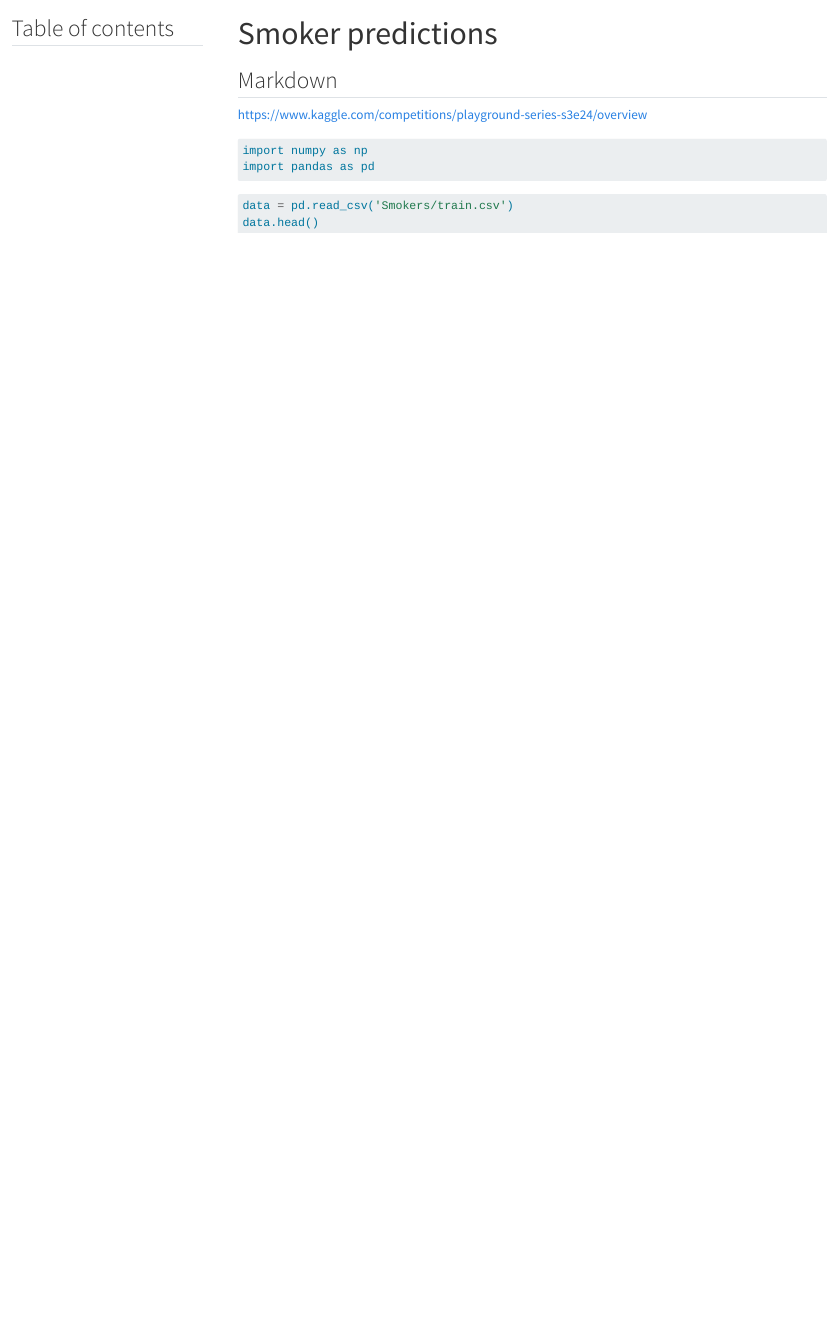
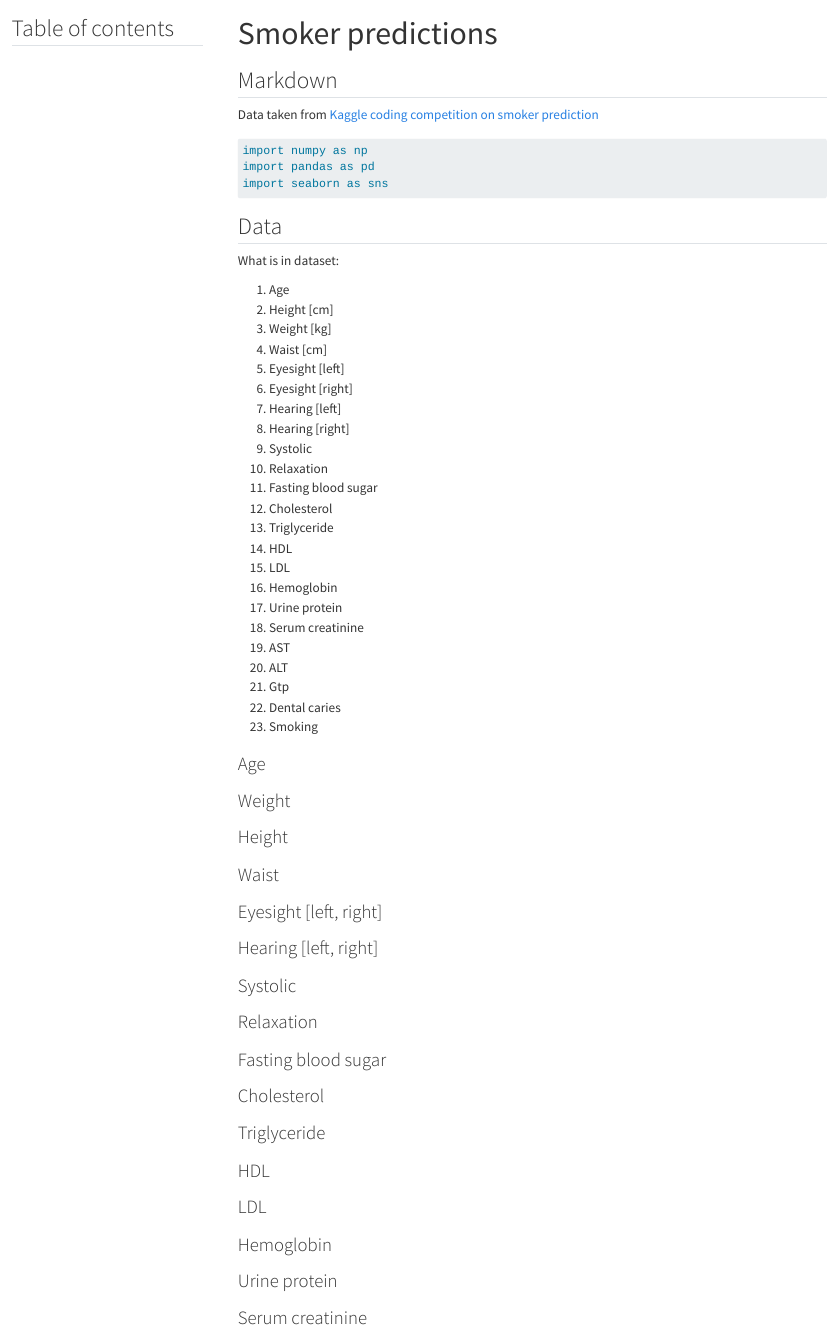
Before and after one commit to TerryBool/smoker-prediction, a Quarto document (SmokerPrediction.qmd): the page in a window 1100 px wide, from its top. Rendered offline with R 4.5, knitr and Pandoc in place of Quarto, with nearby package versions; the code chunks are not run, so their results and figures are left out; menus at the side of the page are left out.

Commit message:
Nothing interesting

````diff
--- a/SmokerPrediction.qmd
+++ b/SmokerPrediction.qmd
@@ -7,15 +7,88 @@ toc-title: "Table of contents"
 
 ## Markdown
 
-https://www.kaggle.com/competitions/playground-series-s3e24/overview
+Data taken from [Kaggle coding competition on smoker prediction](https://www.kaggle.com/competitions/playground-series-s3e24/overview)
 
 ``` {python}
 import numpy as np
 import pandas as pd
+import seaborn as sns
 ```
 
 
+```{python, echo=FALSE}
+#| echo: false
+data = pd.read_csv('Smokers/train.csv', index_col=None)
+```
+
 ```{python}
-data = pd.read_csv('Smokers/train.csv')
+#| echo: false
 data.head()
 ```
+```{python}
+#| echo: false
+data.info()
+```
+```{python}
+#| echo: false
+data.describe()
+```
+
+## Data
+What is in dataset:
+
+1. Age
+2. Height [cm]
+3. Weight [kg]
+4. Waist [cm]
+5. Eyesight [left]
+6. Eyesight [right]
+7. Hearing [left]
+8. Hearing [right]
+9. Systolic
+10. Relaxation
+11. Fasting blood sugar
+12. Cholesterol
+13. Triglyceride
+14. HDL
+15. LDL
+16. Hemoglobin
+17. Urine protein
+18. Serum creatinine
+19. AST
+20. ALT
+21. Gtp
+22. Dental caries
+23. Smoking
+
+### Age
+
+### Weight
+
+### Height
+
+### Waist
+
+### Eyesight [left, right]
+
+### Hearing [left, right]
+
+### Systolic
+
+### Relaxation
+
+### Fasting blood sugar
+
+### Cholesterol
+
+### Triglyceride
+
+### HDL
+
+### LDL
+
+### Hemoglobin
+
+### Urine protein
+
+### Serum creatinine
````
Also changed, not shown: SmokerPrediction.html, SmokerPrediction.qmd (10 more changed lines).
